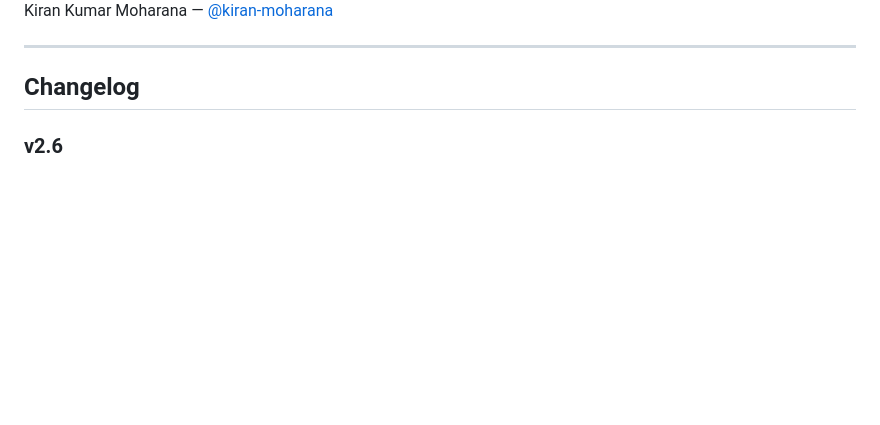
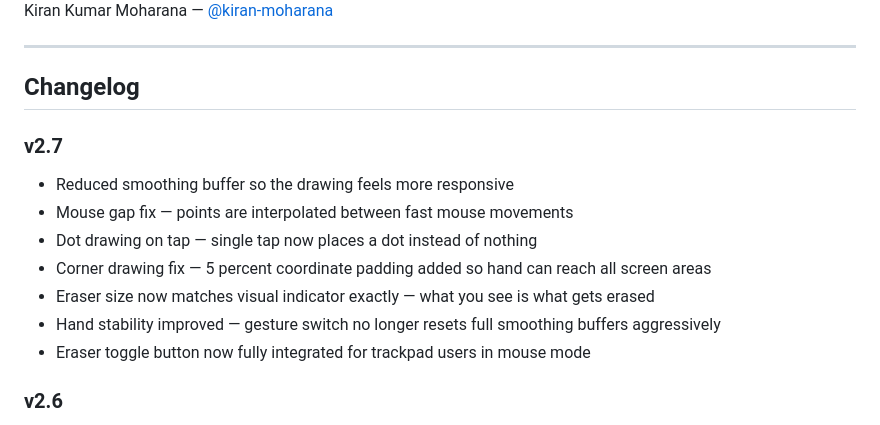
Before and after one commit to kiran-moharana/air-page, a Markdown page: README.md, the part around the change. GitHub-like rendering; blank space fills up the shorter version.

Commit message:
add v2.7 changelog

```diff
--- a/README.md
+++ b/README.md
@@ -68,6 +68,15 @@ Kiran Kumar Moharana — [@kiran-moharana](https://github.com/kiran-moharana)
 ---
 
 ## Changelog
+
+### v2.7
+- Reduced smoothing buffer so the drawing feels more responsive
+- Mouse gap fix — points are interpolated between fast mouse movements
+- Dot drawing on tap — single tap now places a dot instead of nothing
+- Corner drawing fix — 5 percent coordinate padding added so hand can reach all screen areas
+- Eraser size now matches visual indicator exactly — what you see is what gets erased
+- Hand stability improved — gesture switch no longer resets full smoothing buffers aggressively
+- Eraser toggle button now fully integrated for trackpad users in mouse mode
 
 ### v2.6
 - Full UI redesign — toolbar moved to top of screen
```
